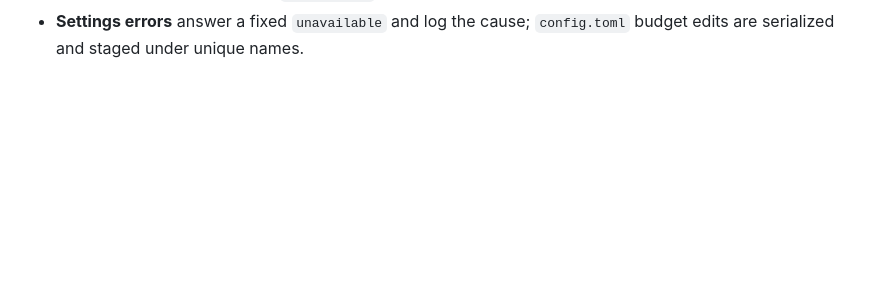
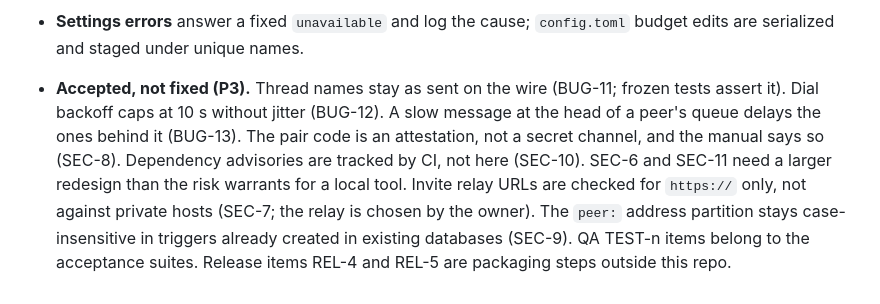
Before and after one commit to danieltamas/axon, a Markdown page: docs/P2P-SPEC.md, the part around the change. Drawn GitHub-style; blank space fills up the shorter version.

Commit message:
docs(fed): accepted P3 findings in spec section 12

```diff
--- a/docs/P2P-SPEC.md
+++ b/docs/P2P-SPEC.md
@@ -565,3 +565,13 @@ reports are in `docs/audits/`.
   A live label is unique (partial unique index); a join that loses the race fails `label_taken`.
 - **Settings errors** answer a fixed `unavailable` and log the cause; `config.toml` budget edits are
   serialized and staged under unique names.
+
+- **Accepted, not fixed (P3).** Thread names stay as sent on the wire (BUG-11; frozen tests
+  assert it). Dial backoff caps at 10 s without jitter (BUG-12). A slow message at the head of a
+  peer's queue delays the ones behind it (BUG-13). The pair code is an attestation, not a secret
+  channel, and the manual says so (SEC-8). Dependency advisories are tracked by CI, not
+  here (SEC-10). SEC-6 and SEC-11 need a larger redesign than the risk warrants for a local
+  tool. Invite relay URLs are checked for `https://` only, not against private hosts (SEC-7;
+  the relay is chosen by the owner). The `peer:` address partition stays case-insensitive in
+  triggers already created in existing databases (SEC-9). QA TEST-n items belong to the
+  acceptance suites. Release items REL-4 and REL-5 are packaging steps outside this repo.
```
